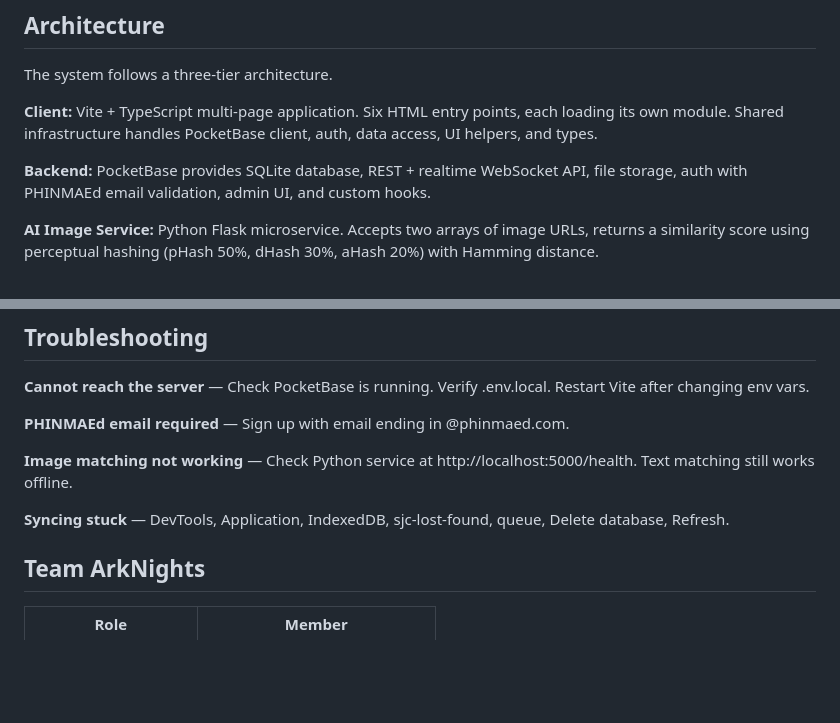
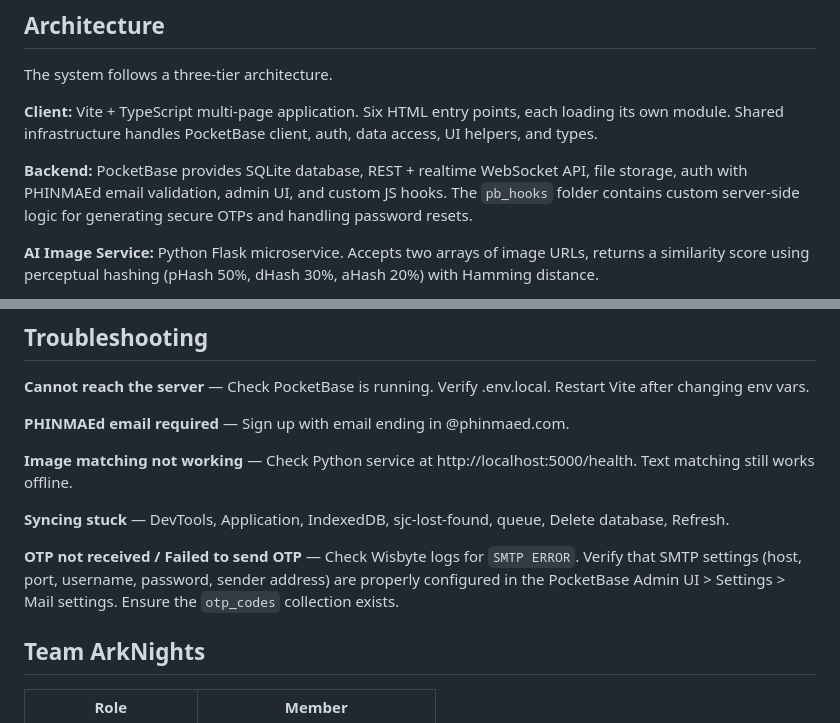
Before and after one commit to marckyu/sjc-lost-found, a Markdown page: README.md, 2 parts joined by grey strips. GitHub-like rendering; blank space fills up the shorter version.

```diff
--- a/README.md
+++ b/README.md
@@ -97,7 +100,7 @@ The system follows a three-tier architecture.
 
 **Client:** Vite + TypeScript multi-page application. Six HTML entry points, each loading its own module. Shared infrastructure handles PocketBase client, auth, data access, UI helpers, and types.
 
-**Backend:** PocketBase provides SQLite database, REST + realtime WebSocket API, file storage, auth with PHINMAEd email validation, admin UI, and custom hooks.
+**Backend:** PocketBase provides SQLite database, REST + realtime WebSocket API, file storage, auth with PHINMAEd email validation, admin UI, and custom JS hooks. The `pb_hooks` folder contains custom server-side logic for generating secure OTPs and handling password resets.
 
 **AI Image Service:** Python Flask microservice. Accepts two arrays of image URLs, returns a similarity score using perceptual hashing (pHash 50%, dHash 30%, aHash 20%) with Hamming distance.
 
@@ -339,6 +356,8 @@ Copy the tunnel URL into VITE_MATCHER_URL.
 
 **Syncing stuck** — DevTools, Application, IndexedDB, sjc-lost-found, queue, Delete database, Refresh.
 
+**OTP not received / Failed to send OTP** — Check Wisbyte logs for `SMTP ERROR`. Verify that SMTP settings (host, port, username, password, sender address) are properly configured in the PocketBase Admin UI > Settings > Mail settings. Ensure the `otp_codes` collection exists.
+
 ## Team ArkNights
 
 | Role | Member |
```
Also changed, not shown: other parts of README.md (+38 -21 lines).
